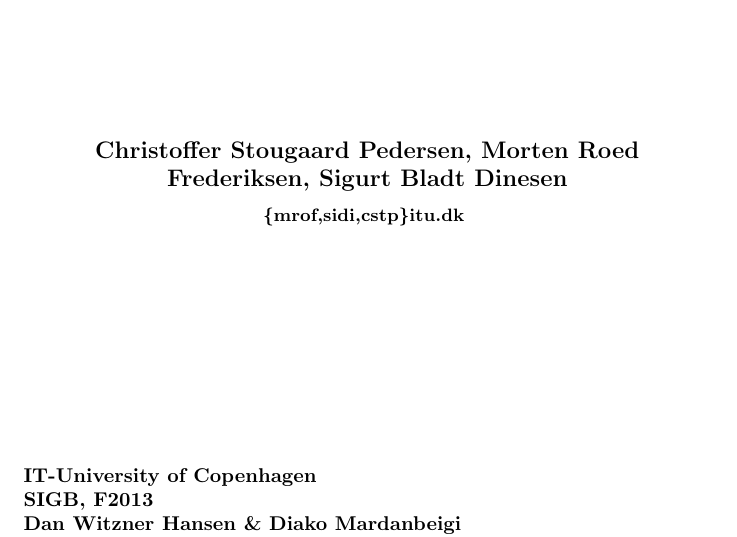
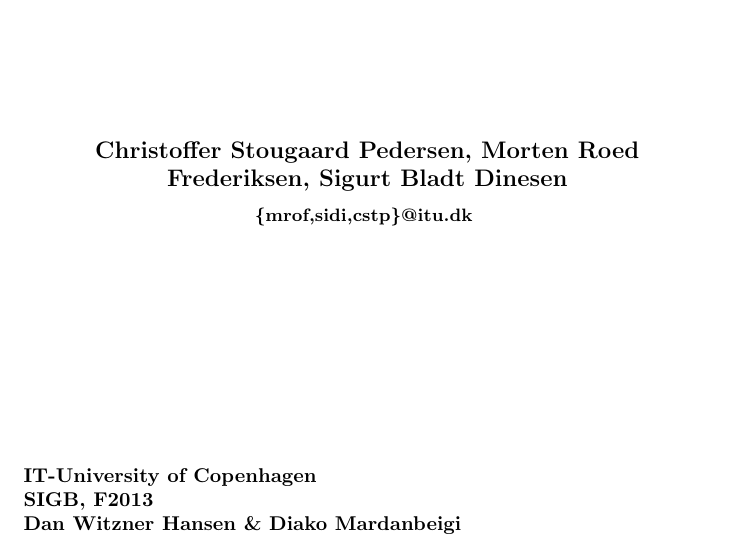
Before and after one commit to Bladtman242/sigb2013.2, a LaTeX document (report/report.tex): part of page 1 of 7, cut so that both start at the same text. Compiled offline with pdfLaTeX.

Commit message:
Small corrections

```diff
--- a/report/report.tex
+++ b/report/report.tex
@@ -53,7 +53,7 @@ Christoffer Stougaard Pedersen, Morten Roed Frederiksen, Sigurt
 Bladt Dinesen
 
 
-\small \{mrof,sidi,cstp\}\@itu.dk
+\small \{mrof,sidi,cstp\}@itu.dk
 \vspace*{\stretch{2}} \normalsize %
 \begin{flushleft}
 IT-University of Copenhagen \\
```
